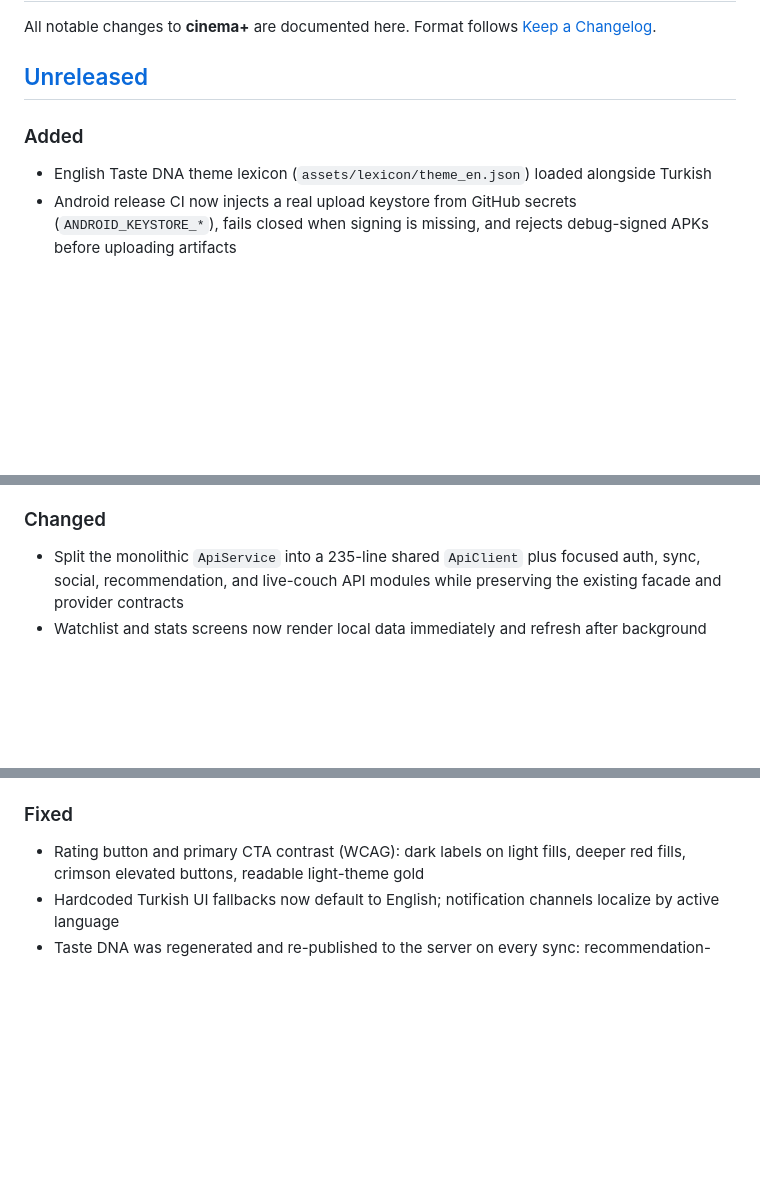
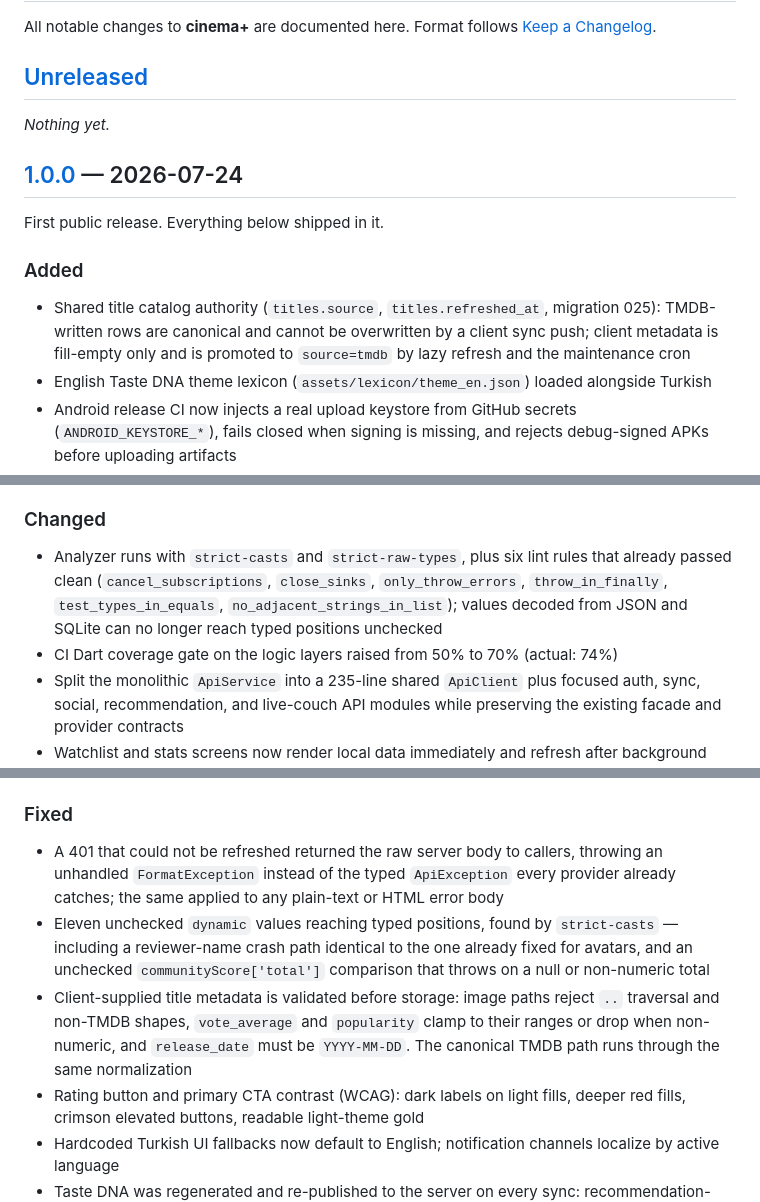
Before and after one commit to mehmetbukum35/cinema-, a Markdown page: CHANGELOG.md, 3 parts joined by grey strips. Rendered like a GitHub page; blank space fills up the shorter version.

Commit message:
docs(changelog): close the 1.0.0 release
Every entry sat under [Unreleased] with no released version below it, so the
file recorded a year of work as unshipped. Closes the section as 1.0.0 dated
2026-07-24, matching the existing `version: 1.0.0+1` in pubspec.yaml, and opens
an empty [Unreleased] above it.

Also records the work that had landed without a changelog entry: the shared
title catalog authority, strict-casts and the six lint rules, the coverage gate
raised to 70%, the FormatException on non-JSON error bodies, the eleven dynamic
leaks, and the catalog field validation.

Store screenshots are still outstanding — docs/screenshots/ holds only its
placeholder README, and the v1.0.0 tag that triggers the signed Android release
build is deliberately not created yet.

Co-Authored-By: Claude Opus 4.8 <noreply@anthropic.com>

```diff
--- a/CHANGELOG.md
+++ b/CHANGELOG.md
@@ -4,7 +4,14 @@ All notable changes to **cinema+** are documented here. Format follows [Keep a C
 
 ## [Unreleased]
 
+_Nothing yet._
+
+## [1.0.0] — 2026-07-24
+
+First public release. Everything below shipped in it.
+
 ### Added
+- Shared title catalog authority (`titles.source`, `titles.refreshed_at`, migration 025): TMDB-written rows are canonical and cannot be overwritten by a client sync push; client metadata is fill-empty only and is promoted to `source=tmdb` by lazy refresh and the maintenance cron
 - English Taste DNA theme lexicon (`assets/lexicon/theme_en.json`) loaded alongside Turkish
 - Android release CI now injects a real upload keystore from GitHub secrets (`ANDROID_KEYSTORE_*`), fails closed when signing is missing, and rejects debug-signed APKs before uploading artifacts
 - Release-only Firebase Crashlytics reporting for uncaught Flutter, platform, and asynchronous errors; API 5xx reports are correlated with structured backend JSON logs through redacted `X-Request-ID` metadata
@@ -21,6 +28,8 @@ All notable changes to **cinema+** are documented here. Format follows [Keep a C
 - EN trailer fallback caching under the primary locale key (avoids double TMDB fetch)
 
 ### Changed
+- Analyzer runs with `strict-casts` and `strict-raw-types`, plus six lint rules that already passed clean (`cancel_subscriptions`, `close_sinks`, `only_throw_errors`, `throw_in_finally`, `test_types_in_equals`, `no_adjacent_strings_in_list`); values decoded from JSON and SQLite can no longer reach typed positions unchecked
+- CI Dart coverage gate on the logic layers raised from 50% to 70% (actual: 74%)
 - Split the monolithic `ApiService` into a 235-line shared `ApiClient` plus focused auth, sync, social, recommendation, and live-couch API modules while preserving the existing facade and provider contracts
 - Watchlist and stats screens now render local data immediately and refresh after background sync (offline-first, no more sync-blocked spinner)
 - All `ApiService` error paths decode responses defensively (HTML error pages no longer surface as `FormatException`)
@@ -31,6 +40,9 @@ All notable changes to **cinema+** are documented here. Format follows [Keep a C
 - `backend/src/Social.php` split into domain traits under `backend/src/Social/`
 
 ### Fixed
+- A 401 that could not be refreshed returned the raw server body to callers, throwing an unhandled `FormatException` instead of the typed `ApiException` every provider already catches; the same applied to any plain-text or HTML error body
+- Eleven unchecked `dynamic` values reaching typed positions, found by `strict-casts` — including a reviewer-name crash path identical to the one already fixed for avatars, and an unchecked `communityScore['total']` comparison that throws on a null or non-numeric total
+- Client-supplied title metadata is validated before storage: image paths reject `..` traversal and non-TMDB shapes, `vote_average` and `popularity` clamp to their ranges or drop when non-numeric, and `release_date` must be `YYYY-MM-DD`. The canonical TMDB path runs through the same normalization
 - Rating button and primary CTA contrast (WCAG): dark labels on light fills, deeper red fills, crimson elevated buttons, readable light-theme gold
 - Hardcoded Turkish UI fallbacks now default to English; notification channels localize by active language
 - Taste DNA was regenerated and re-published to the server on every sync: recommendation-cache invalidation no longer wipes the DNA cache or the last-published hash (DNA cache self-validates via its input hash)
```
Also changed, not shown: other parts of CHANGELOG.md (+2 -1 lines).
